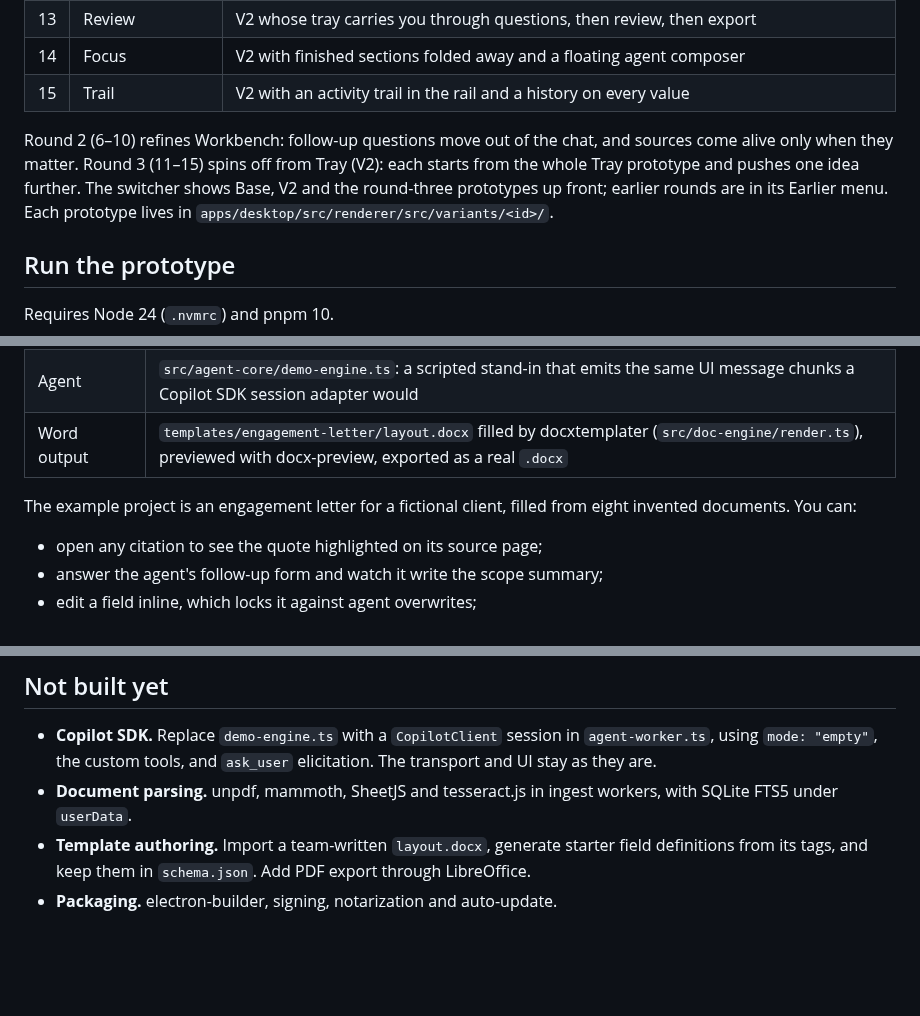
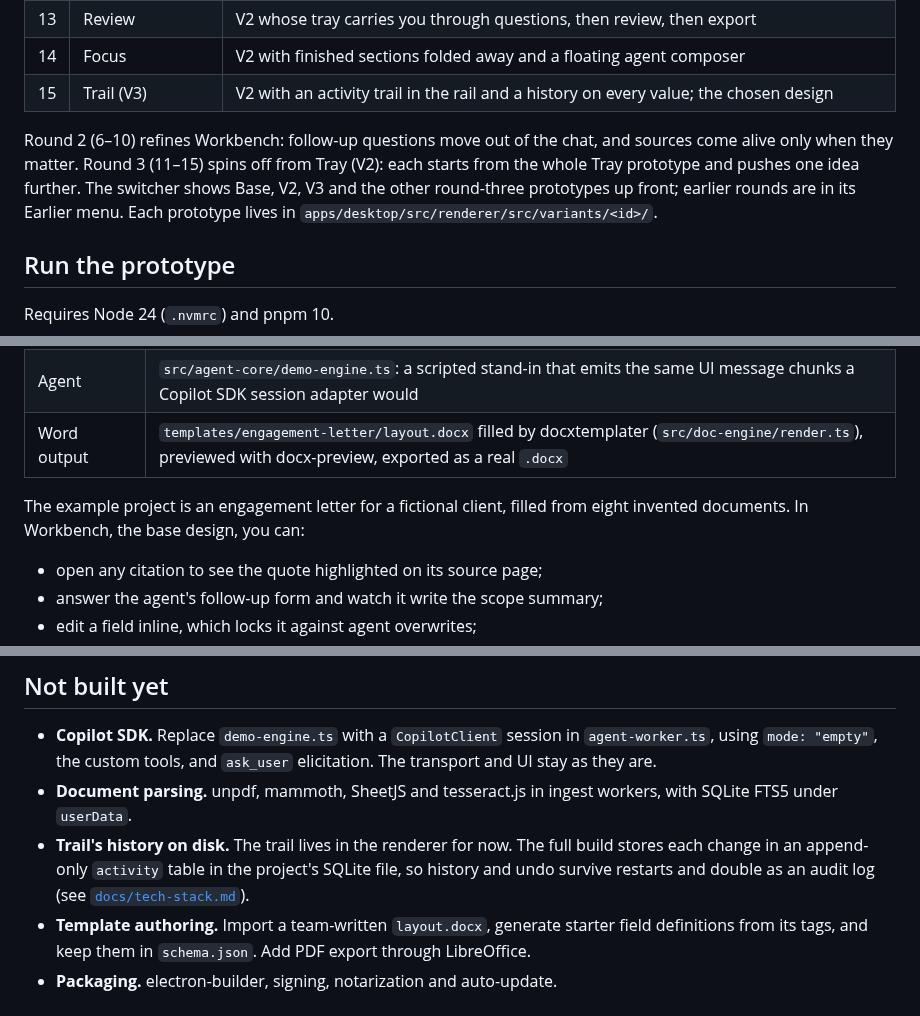
Before and after one commit to Keenan-Baird717/FilterToTemplate, a Markdown page: README.md, 3 parts joined by grey strips. GitHub-like rendering; blank space fills up the shorter version.

```diff
--- a/README.md
+++ b/README.md
@@ -35,9 +41,9 @@ The app ships several layout prototypes over the same agent, fill state and Word
 | 12 | Split | V2 with the live Word letter beside the fields and the agent as a drawer |
 | 13 | Review | V2 whose tray carries you through questions, then review, then export |
 | 14 | Focus | V2 with finished sections folded away and a floating agent composer |
-| 15 | Trail | V2 with an activity trail in the rail and a history on every value |
+| 15 | Trail (V3) | V2 with an activity trail in the rail and a history on every value; the chosen design |
 
-Round 2 (6–10) refines Workbench: follow-up questions move out of the chat, and sources come alive only when they matter. Round 3 (11–15) spins off from Tray (V2): each starts from the whole Tray prototype and pushes one idea further. The switcher shows Base, V2 and the round-three prototypes up front; earlier rounds are in its Earlier menu. Each prototype lives in `apps/desktop/src/renderer/src/variants/<id>/`.
+Round 2 (6–10) refines Workbench: follow-up questions move out of the chat, and sources come alive only when they matter. Round 3 (11–15) spins off from Tray (V2): each starts from the whole Tray prototype and pushes one idea further. The switcher shows Base, V2, V3 and the other round-three prototypes up front; earlier rounds are in its Earlier menu. Each prototype lives in `apps/desktop/src/renderer/src/variants/<id>/`.
 
 ## Run the prototype
 
@@ -72,7 +78,7 @@ On Linux CI or containers, wrap the e2e run in `xvfb-run`. Set `SCREENSHOT_DIR`
 | Agent | `src/agent-core/demo-engine.ts`: a scripted stand-in that emits the same UI message chunks a Copilot SDK session adapter would |
 | Word output | `templates/engagement-letter/layout.docx` filled by docxtemplater (`src/doc-engine/render.ts`), previewed with docx-preview, exported as a real `.docx` |
 
-The example project is an engagement letter for a fictional client, filled from eight invented documents. You can:
+The example project is an engagement letter for a fictional client, filled from eight invented documents. In Workbench, the base design, you can:
 
 - open any citation to see the quote highlighted on its source page;
 - answer the agent's follow-up form and watch it write the scope summary;
@@ -101,5 +107,6 @@ The same render produces the preview and the export. The preview render wraps ea
 
 - **Copilot SDK.** Replace `demo-engine.ts` with a `CopilotClient` session in `agent-worker.ts`, using `mode: "empty"`, the custom tools, and `ask_user` elicitation. The transport and UI stay as they are.
 - **Document parsing.** unpdf, mammoth, SheetJS and tesseract.js in ingest workers, with SQLite FTS5 under `userData`.
+- **Trail's history on disk.** The trail lives in the renderer for now. The full build stores each change in an append-only `activity` table in the project's SQLite file, so history and undo survive restarts and double as an audit log (see [`docs/tech-stack.md`](docs/tech-stack.md#trail-on-this-stack)).
 - **Template authoring.** Import a team-written `layout.docx`, generate starter field definitions from its tags, and keep them in `schema.json`. Add PDF export through LibreOffice.
 - **Packaging.** electron-builder, signing, notarization and auto-update.
```
Also changed, not shown: other parts of README.md (+10 -4 lines), docs/tech-stack.md (added, +112 -0 lines), docs/screenshots/trail-activity.png (added), docs/screenshots/trail-history.png (added), docs/screenshots/trail-tray.png (added), 4 other files.
